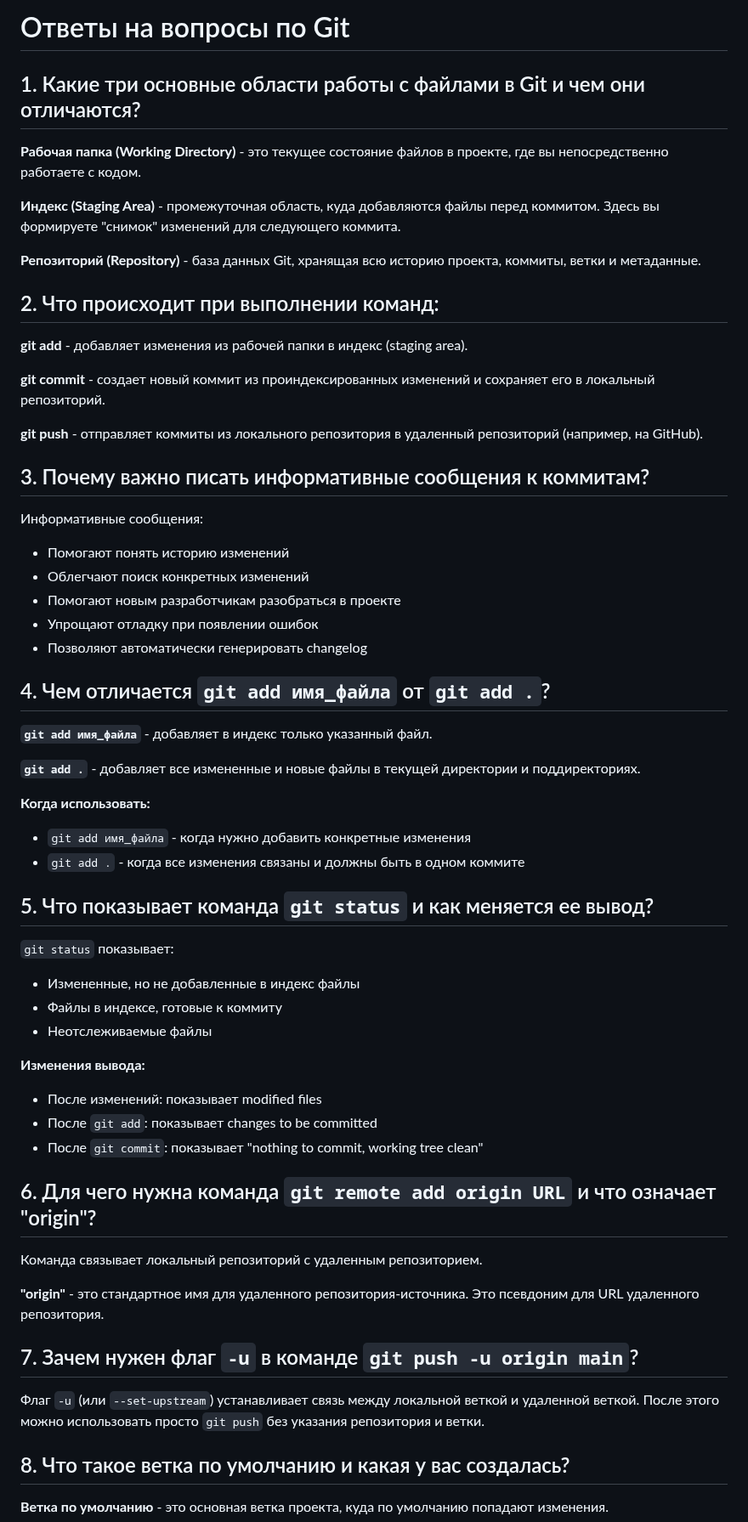
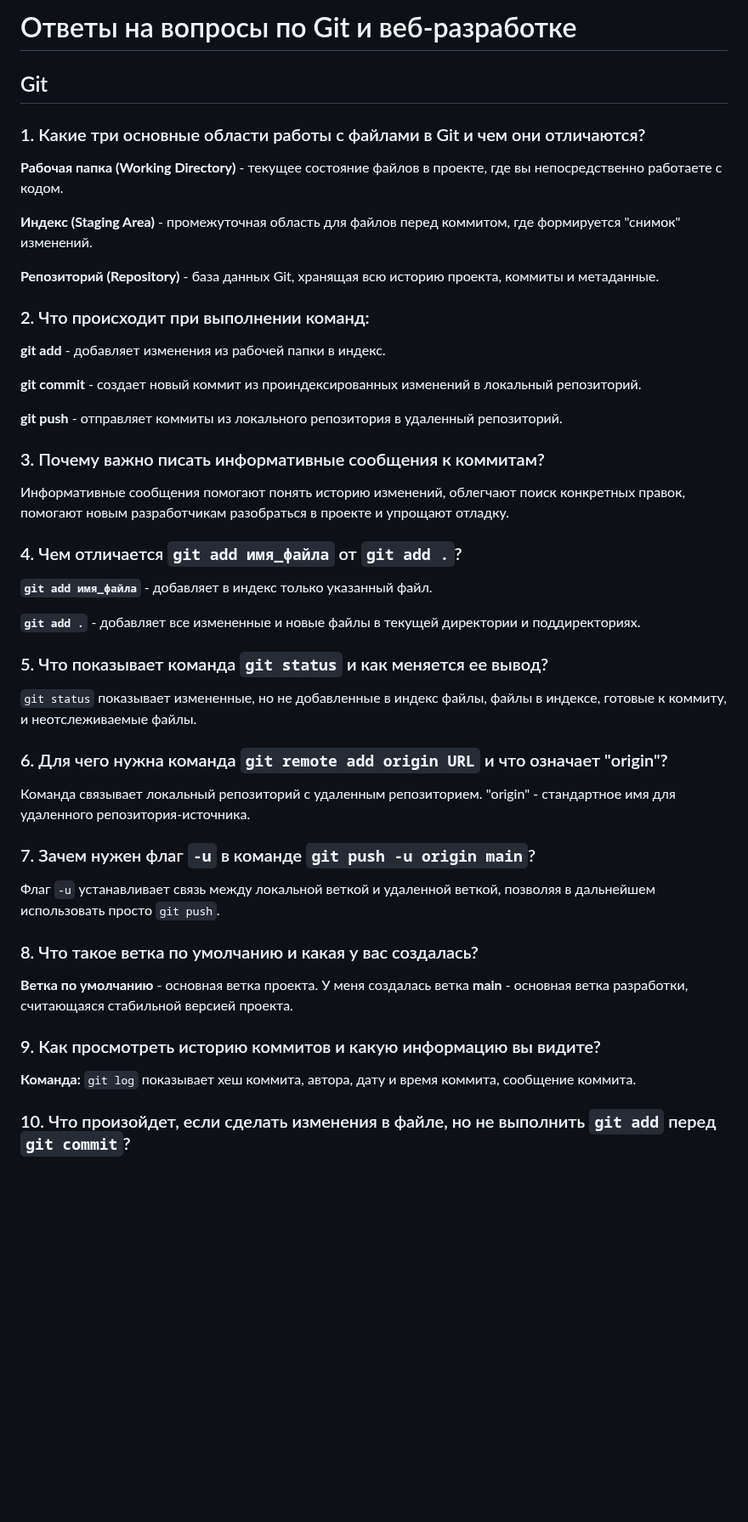
Before and after one commit to troxxaIMM/my_first_project, a Markdown page: answers.md, the part around one of its changes. Shown at 85% size. Drawn GitHub-style; blank space fills up the shorter version.

```diff
--- a/answers.md
+++ b/answers.md
@@ -1,63 +1,52 @@
-# Ответы на вопросы по Git
+# Ответы на вопросы по Git и веб-разработке
 
-## 1. Какие три основные области работы с файлами в Git и чем они отличаются?
+## Git
 
-**Рабочая папка (Working Directory)** - это текущее состояние файлов в проекте, где вы непосредственно работаете с кодом.
+### 1. Какие три основные области работы с файлами в Git и чем они отличаются?
 
-**Индекс (Staging Area)** - промежуточная область, куда добавляются файлы перед коммитом. Здесь вы формируете "снимок" изменений для следующего коммита.
+**Рабочая папка (Working Directory)** - текущее состояние файлов в проекте, где вы непосредственно работаете с кодом.
 
-**Репозиторий (Repository)** - база данных Git, хранящая всю историю проекта, коммиты, ветки и метаданные.
+**Индекс (Staging Area)** - промежуточная область для файлов перед коммитом, где формируется "снимок" изменений.
 
-## 2. Что происходит при выполнении команд:
+**Репозиторий (Repository)** - база данных Git, хранящая всю историю проекта, коммиты и метаданные.
 
-**git add** - добавляет изменения из рабочей папки в индекс (staging area).
+### 2. Что происходит при выполнении команд:
 
-**git commit** - создает новый коммит из проиндексированных изменений и сохраняет его в локальный репозиторий.
+**git add** - добавляет изменения из рабочей папки в индекс.
 
-**git push** - отправляет коммиты из локального репозитория в удаленный репозиторий (например, на GitHub).
+**git commit** - создает новый коммит из проиндексированных изменений в локальный репозиторий.
 
-## 3. Почему важно писать информативные сообщения к коммитам?
+**git push** - отправляет коммиты из локального репозитория в удаленный репозиторий.
 
-Информативные сообщения:
-- Помогают понять историю изменений
-- Облегчают поиск конкретных изменений
-- Помогают новым разработчикам разобраться в проекте
-- Упрощают отладку при появлении ошибок
-- Позволяют автоматически генерировать changelog
+### 3. Почему важно писать информативные сообщения к коммитам?
 
-## 4. Чем отличается `git add имя_файла` от `git add .`?
+Информативные сообщения помогают понять историю изменений, облегчают поиск конкретных правок, помогают новым разработчикам разобраться в проекте и упрощают отладку.
+
+### 4. Чем отличается `git add имя_файла` от `git add .`?
 
 **`git add имя_файла`** - добавляет в индекс только указанный файл.
 
 **`git add .`** - добавляет все измененные и новые файлы в текущей директории и поддиректориях.
 
-**Когда использовать:**
-- `git add имя_файла` - когда нужно добавить конкретные изменения
-- `git add .` - когда все изменения связаны и должны быть в одном коммите
+### 5. Что показывает команда `git status` и как меняется ее вывод?
 
-## 5. Что показывает команда `git status` и как меняется ее вывод?
+`git status` показывает измененные, но не добавленные в индекс файлы, файлы в индексе, готовые к коммиту, и неотслеживаемые файлы.
 
-`git status` показывает:
-- Измененные, но не добавленные в индекс файлы
-- Файлы в индексе, готовые к коммиту
-- Неотслеживаемые файлы
+### 6. Для чего нужна команда `git remote add origin URL` и что означает "origin"?
 
-**Изменения вывода:**
-- После изменений: показывает modified files
-- После `git add`: показывает changes to be committed
-- После `git commit`: показывает "nothing to commit, working tree clean"
+Команда связывает локальный репозиторий с удаленным репозиторием. "origin" - стандартное имя для удаленного репозитория-источника.
 
-## 6. Для чего нужна команда `git remote add origin URL` и что означает "origin"?
+### 7. Зачем нужен флаг `-u` в команде `git push -u origin main`?
 
-Команда связывает локальный репозиторий с удаленным репозиторием.
+Флаг `-u` устанавливает связь между локальной веткой и удаленной веткой, позволяя в дальнейшем использовать просто `git push`.
 
-**"origin"** - это стандартное имя для удаленного репозитория-источника. Это псевдоним для URL удаленного репозитория.
+### 8. Что такое ветка по умолчанию и какая у вас создалась?
 
-## 7. Зачем нужен флаг `-u` в команде `git push -u origin main`?
+**Ветка по умолчанию** - основная ветка проекта. У меня создалась ветка **main** - основная ветка разработки, считающаяся стабильной версией проекта.
 
-Флаг `-u` (или `--set-upstream`) устанавливает связь между локальной веткой и удаленной веткой. После этого можно использовать просто `git push` без указания репозитория и ветки.
+### 9. Как просмотреть историю коммитов и какую информацию вы видите?
 
-## 8. Что такое ветка по умолчанию и какая у вас создалась?
+**Команда:** `git log` показывает хеш коммита, автора, дату и время коммита, сообщение коммита.
 
-**Ветка по умолчанию** - это основная ветка проекта, куда по умолчанию попадают изменения.
+### 10. Что произойдет, если сделать изменения в файле, но не выполнить `git add` перед `git commit`?
 
```
Also changed, not shown: other parts of answers.md (+70 -168 lines).
